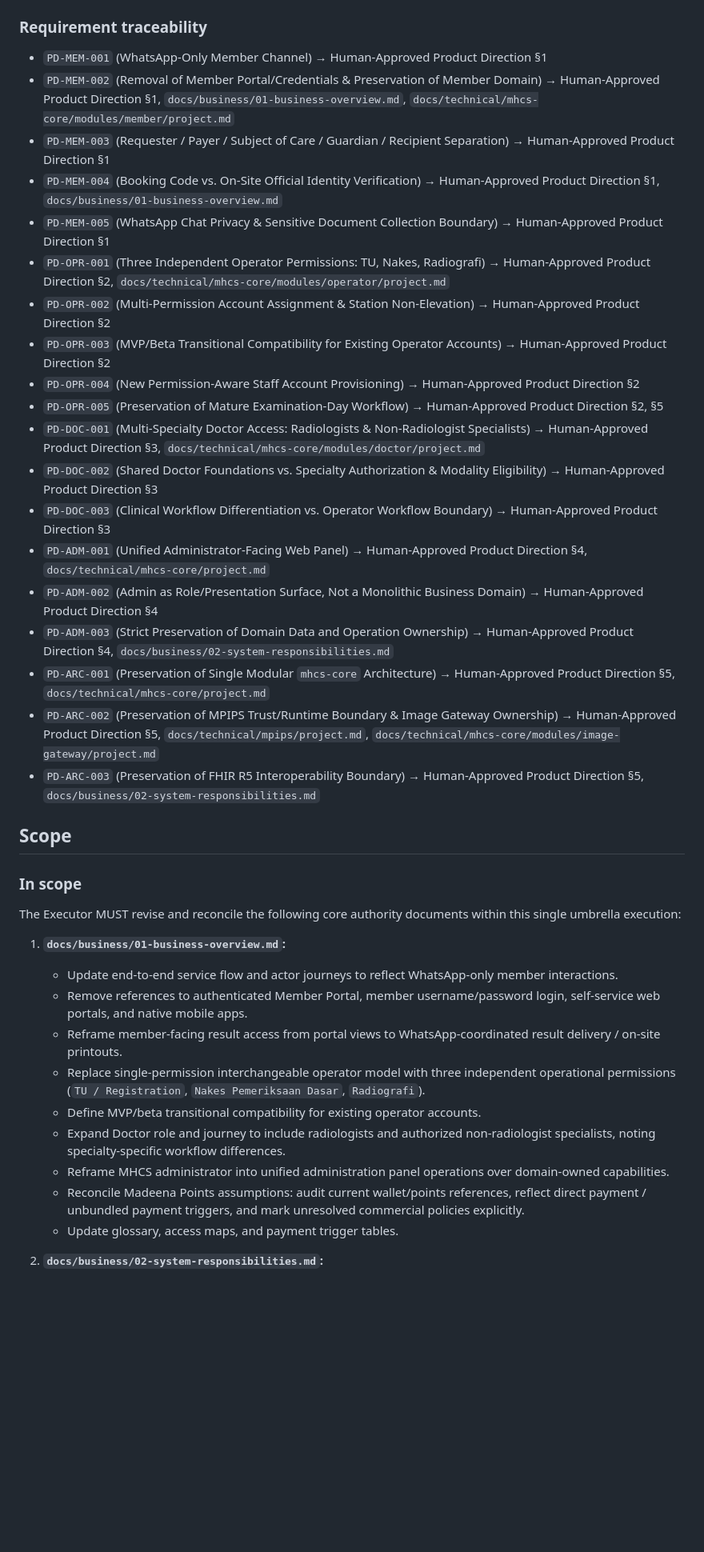
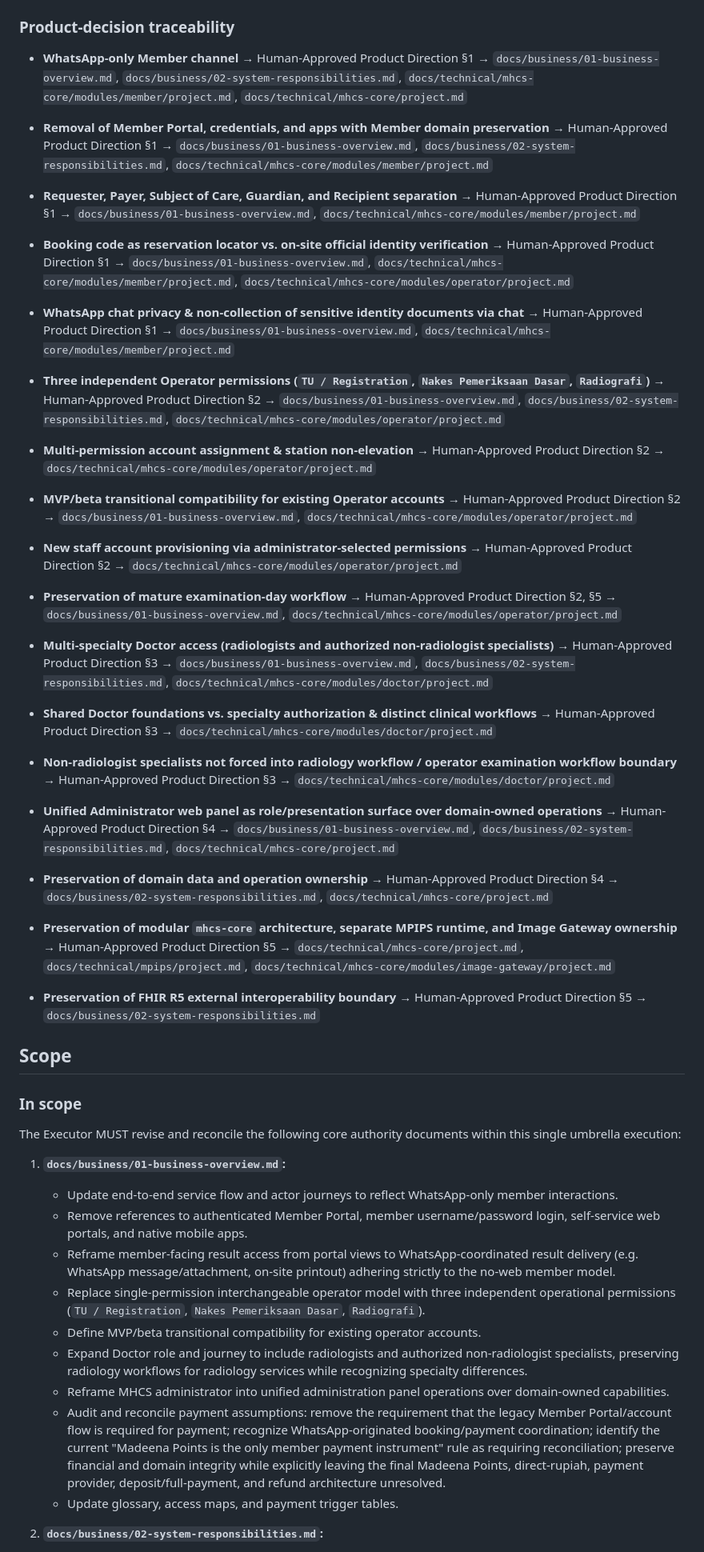
Before and after one commit to Madeena-software/mhcs-business-docs, a Markdown page: .agents/tasks/mhcs-product-model-reset.md, the part around one of its changes. Shown at 80% size. Rendered like a GitHub page; blank space fills up the shorter version.

Commit message:
docs(plan): remediate draft mhcs product-model reset umbrella task

```diff
--- a/.agents/tasks/mhcs-product-model-reset.md
+++ b/.agents/tasks/mhcs-product-model-reset.md
@@ -117,27 +117,75 @@ Reframe MHCS business and technical authority around a WhatsApp-only Member chan
   - `docs/technical/mpips/project.md`
   - `docs/technical/mhcs-core/ui-language.md`
 
-### Requirement traceability
+### Product-decision traceability
 
-- `PD-MEM-001` (WhatsApp-Only Member Channel) → Human-Approved Product Direction §1
-- `PD-MEM-002` (Removal of Member Portal/Credentials & Preservation of Member Domain) → Human-Approved Product Direction §1, `docs/business/01-business-overview.md`, `docs/technical/mhcs-core/modules/member/project.md`
-- `PD-MEM-003` (Requester / Payer / Subject of Care / Guardian / Recipient Separation) → Human-Approved Product Direction §1
-- `PD-MEM-004` (Booking Code vs. On-Site Official Identity Verification) → Human-Approved Product Direction §1, `docs/business/01-business-overview.md`
-- `PD-MEM-005` (WhatsApp Chat Privacy & Sensitive Document Collection Boundary) → Human-Approved Product Direction §1
-- `PD-OPR-001` (Three Independent Operator Permissions: TU, Nakes, Radiografi) → Human-Approved Product Direction §2, `docs/technical/mhcs-core/modules/operator/project.md`
-- `PD-OPR-002` (Multi-Permission Account Assignment & Station Non-Elevation) → Human-Approved Product Direction §2
-- `PD-OPR-003` (MVP/Beta Transitional Compatibility for Existing Operator Accounts) → Human-Approved Product Direction §2
-- `PD-OPR-004` (New Permission-Aware Staff Account Provisioning) → Human-Approved Product Direction §2
-- `PD-OPR-005` (Preservation of Mature Examination-Day Workflow) → Human-Approved Product Direction §2, §5
-- `PD-DOC-001` (Multi-Specialty Doctor Access: Radiologists & Non-Radiologist Specialists) → Human-Approved Product Direction §3, `docs/technical/mhcs-core/modules/doctor/project.md`
-- `PD-DOC-002` (Shared Doctor Foundations vs. Specialty Authorization & Modality Eligibility) → Human-Approved Product Direction §3
-- `PD-DOC-003` (Clinical Workflow Differentiation vs. Operator Workflow Boundary) → Human-Approved Product Direction §3
-- `PD-ADM-001` (Unified Administrator-Facing Web Panel) → Human-Approved Product Direction §4, `docs/technical/mhcs-core/project.md`
-- `PD-ADM-002` (Admin as Role/Presentation Surface, Not a Monolithic Business Domain) → Human-Approved Product Direction §4
-- `PD-ADM-003` (Strict Preservation of Domain Data and Operation Ownership) → Human-Approved Product Direction §4, `docs/business/02-system-responsibilities.md`
-- `PD-ARC-001` (Preservation of Single Modular `mhcs-core` Architecture) → Human-Approved Product Direction §5, `docs/technical/mhcs-core/project.md`
-- `PD-ARC-002` (Preservation of MPIPS Trust/Runtime Boundary & Image Gateway Ownership) → Human-Approved Product Direction §5, `docs/technical/mpips/project.md`, `docs/technical/mhcs-core/modules/image-gateway/project.md`
-- `PD-ARC-003` (Preservation of FHIR R5 Interoperability Boundary) → Human-Approved Product Direction §5, `docs/business/02-system-responsibilities.md`
+- **WhatsApp-only Member channel**
+  → Human-Approved Product Direction §1
+  → `docs/business/01-business-overview.md`, `docs/business/02-system-responsibilities.md`, `docs/technical/mhcs-core/modules/member/project.md`, `docs/technical/mhcs-core/project.md`
+
+- **Removal of Member Portal, credentials, and apps with Member domain preservation**
+  → Human-Approved Product Direction §1
+  → `docs/business/01-business-overview.md`, `docs/business/02-system-responsibilities.md`, `docs/technical/mhcs-core/modules/member/project.md`
+
+- **Requester, Payer, Subject of Care, Guardian, and Recipient separation**
+  → Human-Approved Product Direction §1
+  → `docs/business/01-business-overview.md`, `docs/technical/mhcs-core/modules/member/project.md`
+
+- **Booking code as reservation locator vs. on-site official identity verification**
+  → Human-Approved Product Direction §1
+  → `docs/business/01-business-overview.md`, `docs/technical/mhcs-core/modules/member/project.md`, `docs/technical/mhcs-core/modules/operator/project.md`
+
+- **WhatsApp chat privacy & non-collection of sensitive identity documents via chat**
+  → Human-Approved Product Direction §1
+  → `docs/business/01-business-overview.md`, `docs/technical/mhcs-core/modules/member/project.md`
+
+- **Three independent Operator permissions (`TU / Registration`, `Nakes Pemeriksaan Dasar`, `Radiografi`)**
+  → Human-Approved Product Direction §2
+  → `docs/business/01-business-overview.md`, `docs/business/02-system-responsibilities.md`, `docs/technical/mhcs-core/modules/operator/project.md`
+
+- **Multi-permission account assignment & station non-elevation**
+  → Human-Approved Product Direction §2
+  → `docs/technical/mhcs-core/modules/operator/project.md`
+
+- **MVP/beta transitional compatibility for existing Operator accounts**
+  → Human-Approved Product Direction §2
+  → `docs/business/01-business-overview.md`, `docs/technical/mhcs-core/modules/operator/project.md`
+
+- **New staff account provisioning via administrator-selected permissions**
+  → Human-Approved Product Direction §2
+  → `docs/technical/mhcs-core/modules/operator/project.md`
+
+- **Preservation of mature examination-day workflow**
+  → Human-Approved Product Direction §2, §5
+  → `docs/business/01-business-overview.md`, `docs/technical/mhcs-core/modules/operator/project.md`
+
+- **Multi-specialty Doctor access (radiologists and authorized non-radiologist specialists)**
+  → Human-Approved Product Direction §3
+  → `docs/business/01-business-overview.md`, `docs/business/02-system-responsibilities.md`, `docs/technical/mhcs-core/modules/doctor/project.md`
+
+- **Shared Doctor foundations vs. specialty authorization & distinct clinical workflows**
+  → Human-Approved Product Direction §3
+  → `docs/technical/mhcs-core/modules/doctor/project.md`
+
+- **Non-radiologist specialists not forced into radiology workflow / operator examination workflow boundary**
+  → Human-Approved Product Direction §3
+  → `docs/technical/mhcs-core/modules/doctor/project.md`
+
+- **Unified Administrator web panel as role/presentation surface over domain-owned operations**
+  → Human-Approved Product Direction §4
+  → `docs/business/01-business-overview.md`, `docs/business/02-system-responsibilities.md`, `docs/technical/mhcs-core/project.md`
+
+- **Preservation of domain data and operation ownership**
+  → Human-Approved Product Direction §4
+  → `docs/business/02-system-responsibilities.md`, `docs/technical/mhcs-core/project.md`
+
+- **Preservation of modular `mhcs-core` architecture, separate MPIPS runtime, and Image Gateway ownership**
+  → Human-Approved Product Direction §5
+  → `docs/technical/mhcs-core/project.md`, `docs/technical/mpips/project.md`, `docs/technical/mhcs-core/modules/image-gateway/project.md`
+
+- **Preservation of FHIR R5 external interoperability boundary**
+  → Human-Approved Product Direction §5
+  → `docs/business/02-system-responsibilities.md`
 
 ## Scope
 
@@ -148,12 +196,12 @@ The Executor MUST revise and reconcile the following core authority documents wi
 1. **`docs/business/01-business-overview.md`:**
    - Update end-to-end service flow and actor journeys to reflect WhatsApp-only member interactions.
    - Remove references to authenticated Member Portal, member username/password login, self-service web portals, and native mobile apps.
-   - Reframe member-facing result access from portal views to WhatsApp-coordinated result delivery / on-site printouts.
+   - Reframe member-facing result access from portal views to WhatsApp-coordinated result delivery (e.g. WhatsApp message/attachment, on-site printout) adhering strictly to the no-web member model.
    - Replace single-permission interchangeable operator model with three independent operational permissions (`TU / Registration`, `Nakes Pemeriksaan Dasar`, `Radiografi`).
    - Define MVP/beta transitional compatibility for existing operator accounts.
-   - Expand Doctor role and journey to include radiologists and authorized non-radiologist specialists, noting specialty-specific workflow differences.
+   - Expand Doctor role and journey to include radiologists and authorized non-radiologist specialists, preserving radiology workflows for radiology services while recognizing specialty differences.
    - Reframe MHCS administrator into unified administration panel operations over domain-owned capabilities.
-   - Reconcile Madeena Points assumptions: audit current wallet/points references, reflect direct payment / unbundled payment triggers, and mark unresolved commercial policies explicitly.
+   - Audit and reconcile payment assumptions: remove the requirement that the legacy Member Portal/account flow is required for payment; recognize WhatsApp-originated booking/payment coordination; identify the current "Madeena Points is the only member payment instrument" rule as requiring reconciliation; preserve financial and domain integrity while explicitly leaving the final Madeena Points, direct-rupiah, payment provider, deposit/full-payment, and refund architecture unresolved.
    - Update glossary, access maps, and payment trigger tables.
 
 2. **`docs/business/02-system-responsibilities.md`:**
```
Also changed, not shown: other parts of .agents/tasks/mhcs-product-model-reset.md (+33 -27 lines).
